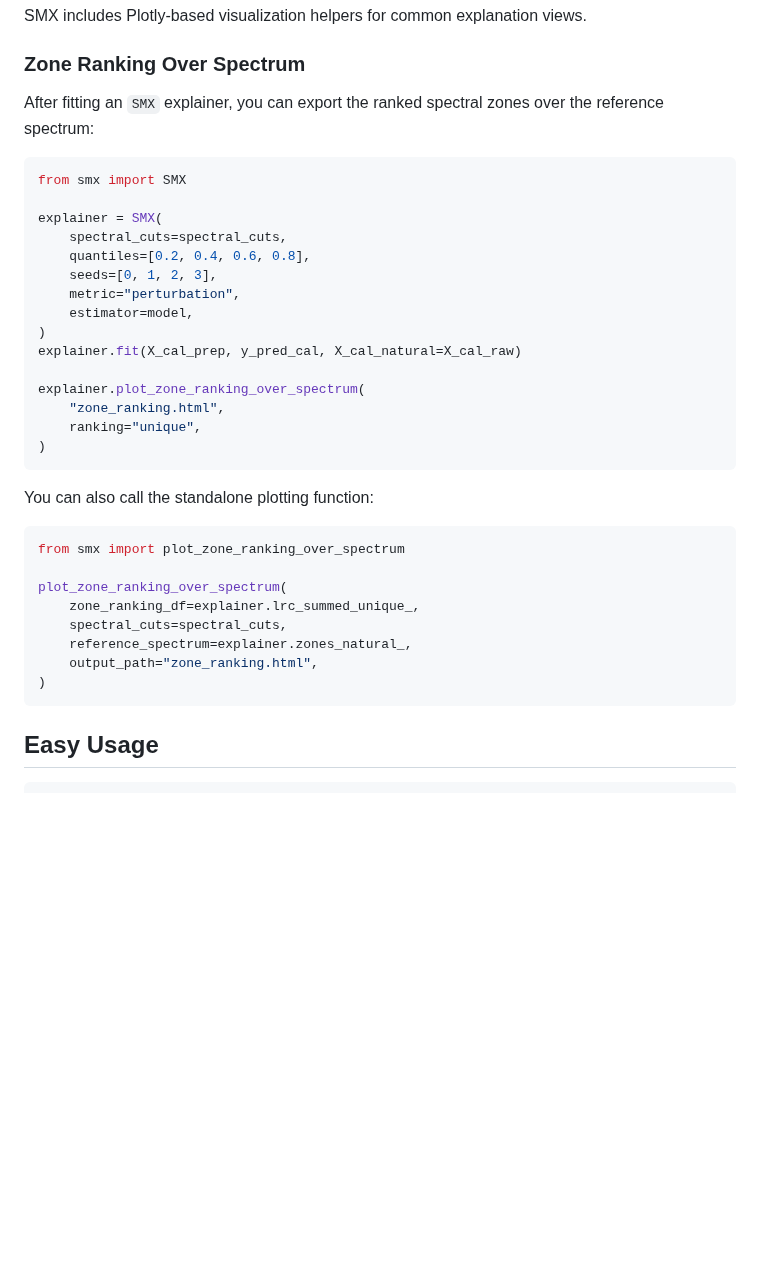
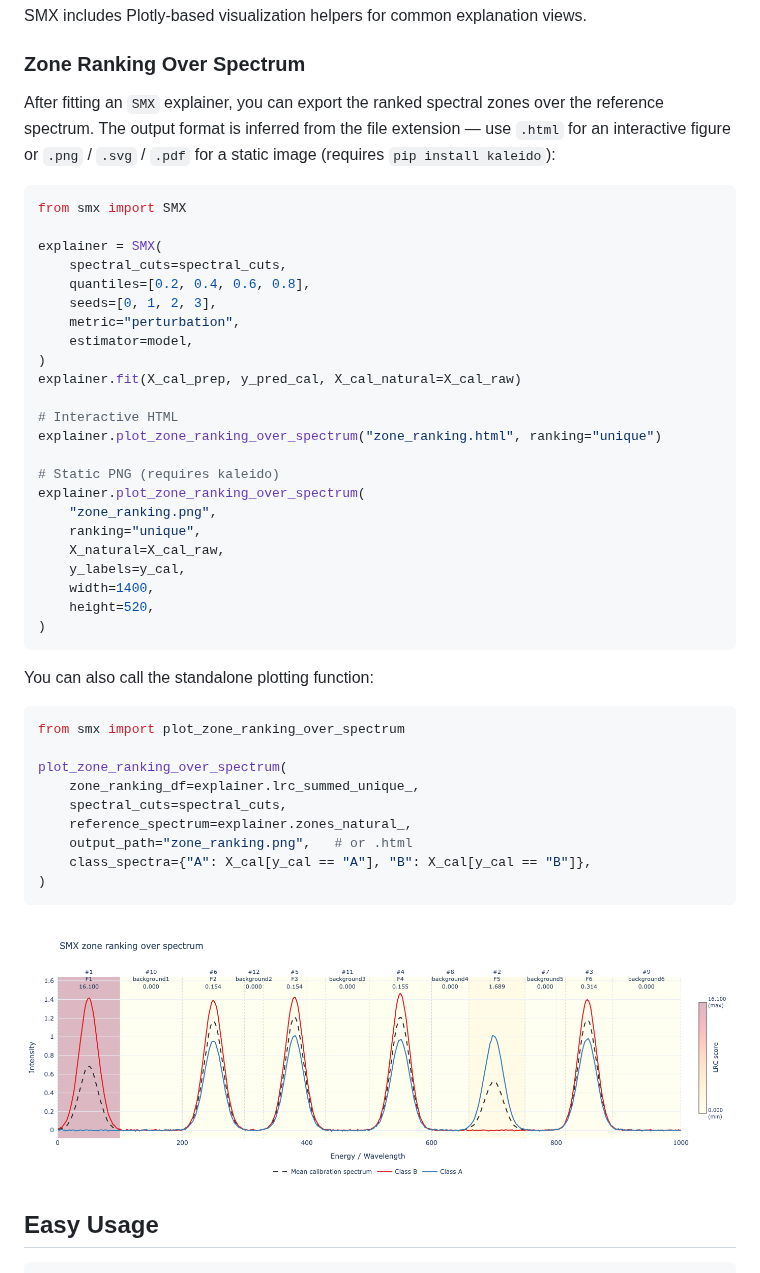
Before and after one commit to joseviniciusr/SMX, a Markdown page: README.md, the part around one of its changes. GitHub-like rendering; pictures changed too: assets/zone_ranking_over_spectrum.png (added); blank space fills up the shorter version.

````diff
--- a/README.md
+++ b/README.md
@@ -128,7 +128,9 @@ SMX includes Plotly-based visualization helpers for common explanation views.
 ### Zone Ranking Over Spectrum
 
 After fitting an `SMX` explainer, you can export the ranked spectral zones over
-the reference spectrum:
+the reference spectrum. The output format is inferred from the file extension —
+use `.html` for an interactive figure or `.png` / `.svg` / `.pdf` for a static
+image (requires `pip install kaleido`):
 
 ```python
 from smx import SMX
@@ -142,9 +144,17 @@ explainer = SMX(
 )
 explainer.fit(X_cal_prep, y_pred_cal, X_cal_natural=X_cal_raw)
 
+# Interactive HTML
+explainer.plot_zone_ranking_over_spectrum("zone_ranking.html", ranking="unique")
+
+# Static PNG (requires kaleido)
 explainer.plot_zone_ranking_over_spectrum(
-    "zone_ranking.html",
+    "zone_ranking.png",
     ranking="unique",
+    X_natural=X_cal_raw,
+    y_labels=y_cal,
+    width=1400,
+    height=520,
 )
 ```
 
@@ -157,9 +167,12 @@ plot_zone_ranking_over_spectrum(
     zone_ranking_df=explainer.lrc_summed_unique_,
     spectral_cuts=spectral_cuts,
     reference_spectrum=explainer.zones_natural_,
-    output_path="zone_ranking.html",
+    output_path="zone_ranking.png",   # or .html
+    class_spectra={"A": X_cal[y_cal == "A"], "B": X_cal[y_cal == "B"]},
 )
 ```
+
+![Zone ranking over spectrum](assets/zone_ranking_over_spectrum.png)
 
 ## Easy Usage
 
````
Also changed, not shown: other parts of README.md (+1 -1 lines), 3 other files.
